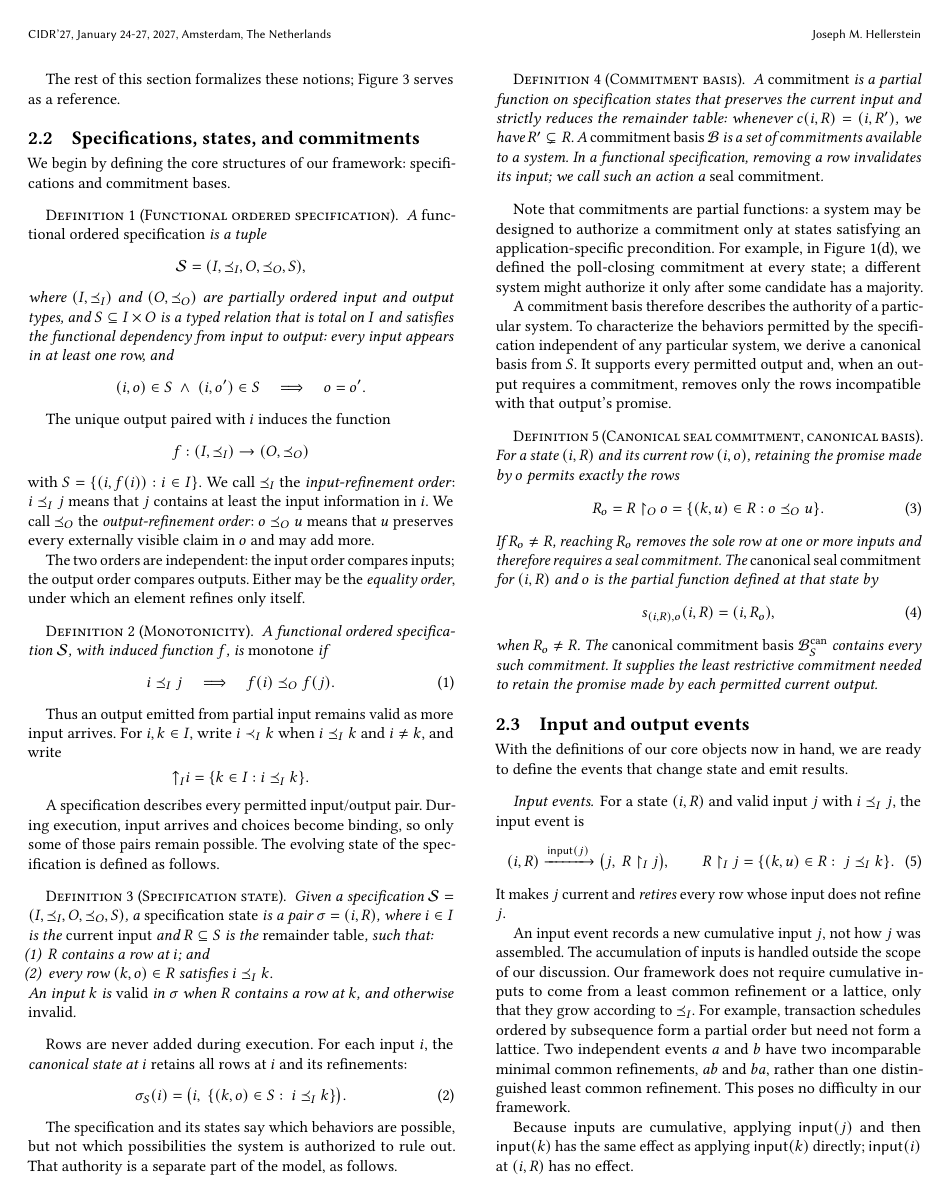
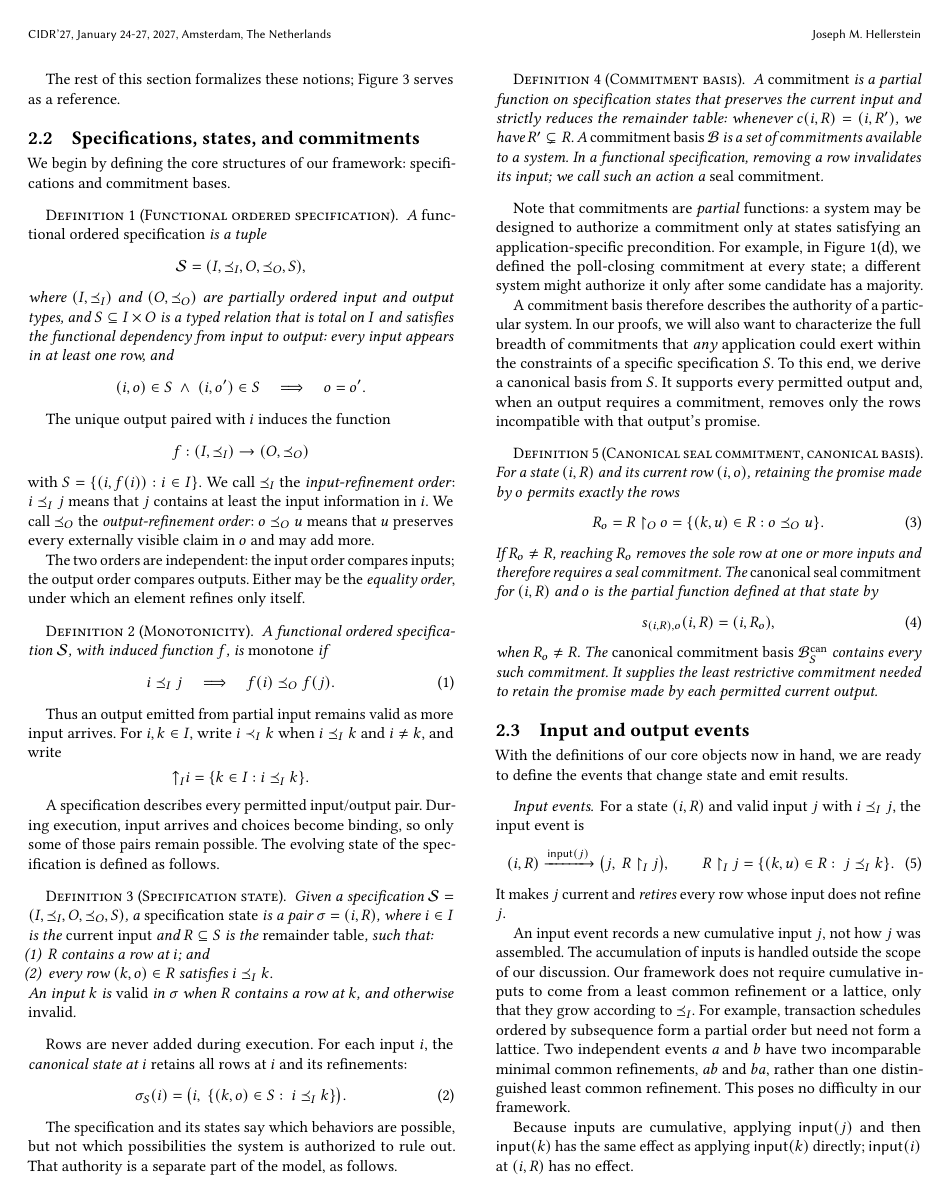
Before and after one commit to jhellerstein/coord-criterion, a LaTeX document (main.tex, which reads sections/functional-calm.tex): page 4 of 24. Compiled offline with pdfLaTeX.

Commit message:
wip: clarify motivation for canonical basis

```diff
--- a/sections/functional-calm.tex
+++ b/sections/functional-calm.tex
@@ -317,15 +317,16 @@ specification, removing a row invalidates its input; we call such an action a
 \emph{seal commitment}.
 \end{definition}
 
-Note that commitments are partial functions:  a system may be designed to
+Note that commitments are \emph{partial} functions:  a system may be designed to
 authorize a commitment only at states satisfying an application-specific
 precondition.  For example, in Figure~\ref{fig:election-frames}(d), we defined the
 poll-closing commitment at every state; a different system might authorize it
 only after some candidate has a majority.
 
 A commitment basis therefore describes the authority of a particular system.
-To characterize the behaviors permitted by the specification independent of
-any particular system, we derive a canonical basis from $S$.  It supports every
+In our proofs, we will also want to characterize the full breadth of commitments
+that \emph{any} application could exert within the constraints of a
+specific specification $S$. To this end, we derive a canonical basis from $S$.  It supports every
 permitted output and, when an output requires a commitment, removes only the
 rows incompatible with that output's promise.
 
```
